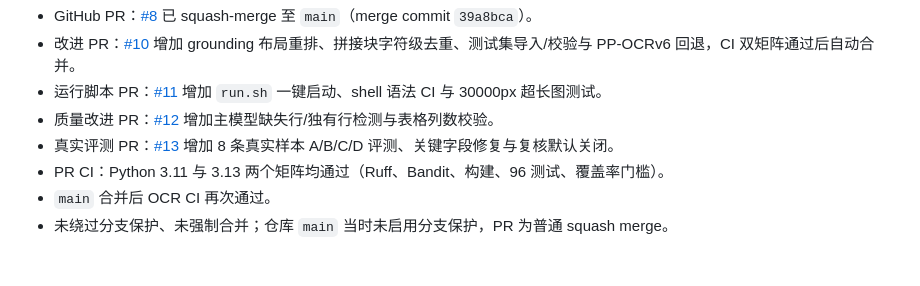
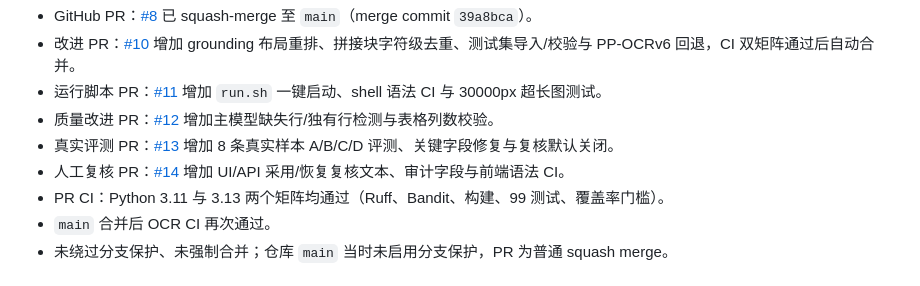
Before and after one commit to Xike-yuhuofei/Soran, a Markdown page: ocr/docs/TEST_REPORT.md, the part around the change. Drawn GitHub-style.

Commit message:
docs(ocr): record apply-review PR status

```diff
--- a/ocr/docs/TEST_REPORT.md
+++ b/ocr/docs/TEST_REPORT.md
@@ -10,7 +10,8 @@
 - 运行脚本 PR：[#11](https://github.com/Xike-yuhuofei/Soran/pull/11) 增加 `run.sh` 一键启动、shell 语法 CI 与 30000px 超长图测试。
 - 质量改进 PR：[#12](https://github.com/Xike-yuhuofei/Soran/pull/12) 增加主模型缺失行/独有行检测与表格列数校验。
 - 真实评测 PR：[#13](https://github.com/Xike-yuhuofei/Soran/pull/13) 增加 8 条真实样本 A/B/C/D 评测、关键字段修复与复核默认关闭。
-- PR CI：Python 3.11 与 3.13 两个矩阵均通过（Ruff、Bandit、构建、96 测试、覆盖率门槛）。
+- 人工复核 PR：[#14](https://github.com/Xike-yuhuofei/Soran/pull/14) 增加 UI/API 采用/恢复复核文本、审计字段与前端语法 CI。
+- PR CI：Python 3.11 与 3.13 两个矩阵均通过（Ruff、Bandit、构建、99 测试、覆盖率门槛）。
 - `main` 合并后 OCR CI 再次通过。
 - 未绕过分支保护、未强制合并；仓库 `main` 当时未启用分支保护，PR 为普通 squash merge。
 
```
